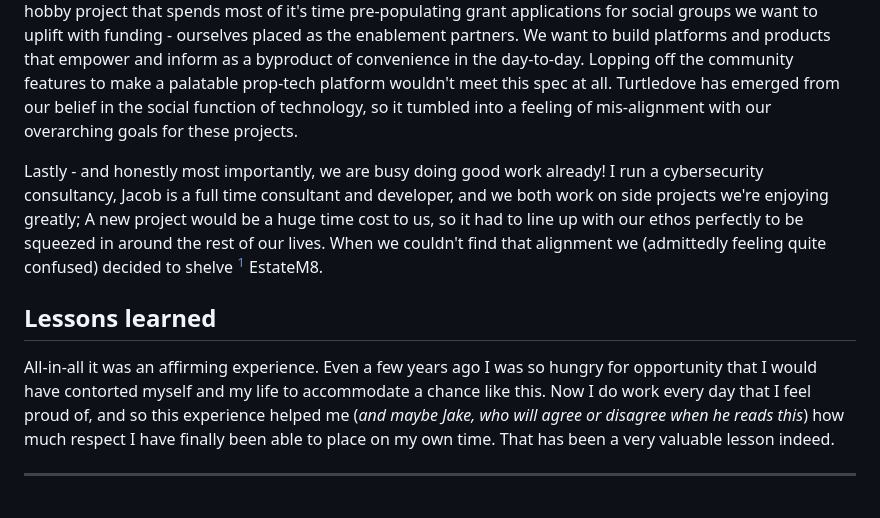
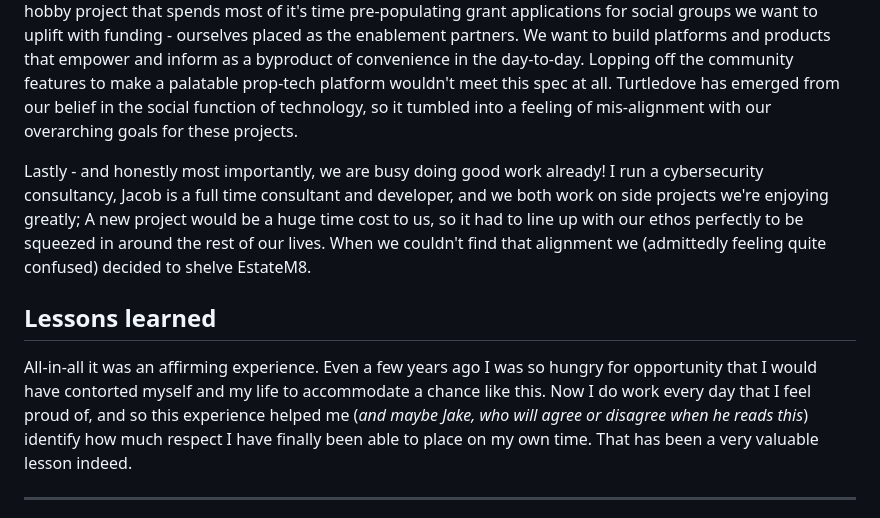
Before and after one commit to Savgore/pistolas-blog, a Markdown page: posts/2026-03-01-estatem8.md, the part around one of its changes. Drawn GitHub-style.

Commit message:
estatem8 grammar

```diff
--- a/posts/2026-03-01-estatem8.md
+++ b/posts/2026-03-01-estatem8.md
@@ -27,10 +27,10 @@ After the trip to Hong Kong, we realised that only the prop-tech half of the app
 
 Great - so let's gut the community building and build a prop-tech platform right? Half the features for the same funding... We decided against that too. EstateM8 is parented by [Turtledove.dev](https://turtledove.dev), which is mine and Jacob's digital agency. We founded turtledove as a vehicle for pro-social software and digital solutions that served to effect change; primarily by producing platforms that serve as 'digital twins of an alternative present'. It's a hobby project that spends most of it's time pre-populating grant applications for social groups we want to uplift with funding - ourselves placed as the enablement partners. We want to build platforms and products that empower and inform as a byproduct of convenience in the day-to-day. Lopping off the community features to make a palatable prop-tech platform wouldn't meet this spec at all. Turtledove has emerged from our belief in the social function of technology, so it tumbled into a feeling of mis-alignment with our overarching goals for these projects.
 
-Lastly - and honestly most importantly, we are busy doing good work already! I run a cybersecurity consultancy, Jacob is a full time consultant and developer, and we both work on side projects we're enjoying greatly; A new project would be a huge time cost to us, so it had to line up with our ethos perfectly to be squeezed in around the rest of our lives. When we couldn't find that alignment we (admittedly feeling quite confused) decided to shelve [^1] EstateM8.
+Lastly - and honestly most importantly, we are busy doing good work already! I run a cybersecurity consultancy, Jacob is a full time consultant and developer, and we both work on side projects we're enjoying greatly; A new project would be a huge time cost to us, so it had to line up with our ethos perfectly to be squeezed in around the rest of our lives. When we couldn't find that alignment we (admittedly feeling quite confused) decided to shelve EstateM8.
 
 ## Lessons learned
-All-in-all it was an affirming experience. Even a few years ago I was so hungry for opportunity that I would have contorted myself and my life to accommodate a chance like this. Now I do work every day that I feel proud of, and so this experience helped me (*and maybe Jake, who will agree or disagree when he reads this*) how much respect I have finally been able to place on my own time. That has been a very valuable lesson indeed.
+All-in-all it was an affirming experience. Even a few years ago I was so hungry for opportunity that I would have contorted myself and my life to accommodate a chance like this. Now I do work every day that I feel proud of, and so this experience helped me (*and maybe Jake, who will agree or disagree when he reads this*) identify how much respect I have finally been able to place on my own time. That has been a very valuable lesson indeed.
 
 ---
 
```
Also changed, not shown: other parts of posts/2026-03-01-estatem8.md (+1 -1 lines).
